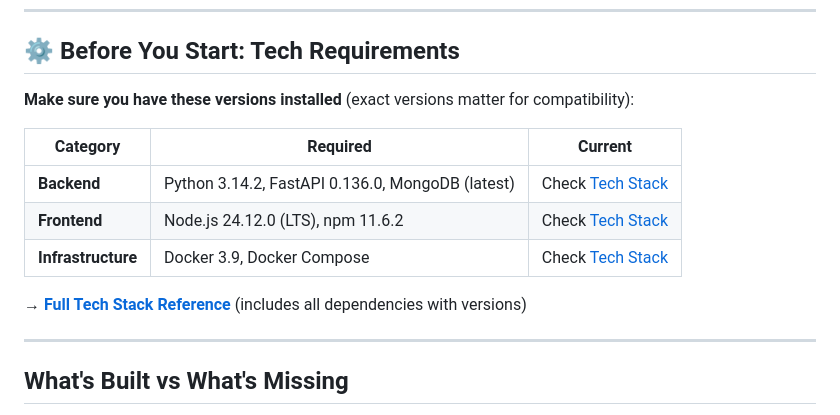
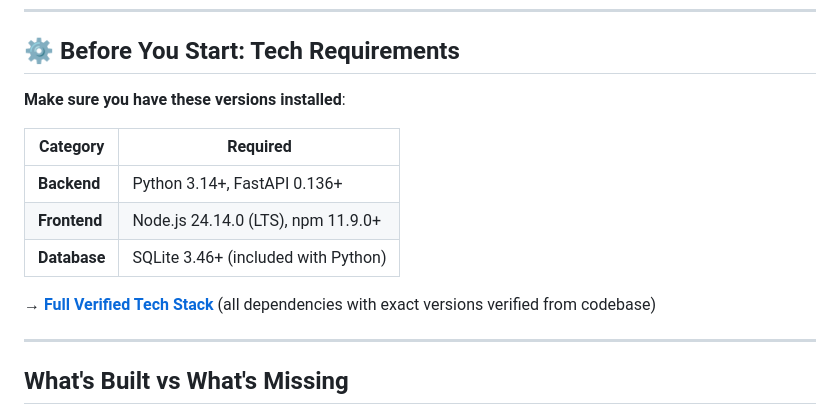
Before and after one commit to amritabalaji-11/kinetic-docs, a Markdown page: Documentation2/START_HERE.md, the part around the change. GitHub-like rendering.

```diff
--- a/Documentation2/START_HERE.md
+++ b/Documentation2/START_HERE.md
@@ -29,15 +29,15 @@ User sees Tab 2: "Great progress! Increase to 18kg next time"
 
 ## ⚙️ Before You Start: Tech Requirements
 
-**Make sure you have these versions installed** (exact versions matter for compatibility):
+**Make sure you have these versions installed**:
 
-| Category | Required | Current |
-|----------|----------|---------|
-| **Backend** | Python 3.14.2, FastAPI 0.136.0, MongoDB (latest) | Check [Tech Stack](./ARCHITECTURE/SYSTEM_OVERVIEW.md#-technology-stack) |
-| **Frontend** | Node.js 24.12.0 (LTS), npm 11.6.2 | Check [Tech Stack](./ARCHITECTURE/SYSTEM_OVERVIEW.md#-technology-stack) |
-| **Infrastructure** | Docker 3.9, Docker Compose | Check [Tech Stack](./ARCHITECTURE/SYSTEM_OVERVIEW.md#-technology-stack) |
+| Category | Required |
+|----------|----------|
+| **Backend** | Python 3.14+, FastAPI 0.136+ |
+| **Frontend** | Node.js 24.14.0 (LTS), npm 11.9.0+ |
+| **Database** | SQLite 3.46+ (included with Python) |
 
-→ **[Full Tech Stack Reference](./ARCHITECTURE/SYSTEM_OVERVIEW.md#-technology-stack)** (includes all dependencies with versions)
+→ **[Full Verified Tech Stack](./ARCHITECTURE/SYSTEM_OVERVIEW.md#-technology-stack)** (all dependencies with exact versions verified from codebase)
 
 ---
 
```
Also changed, not shown: Documentation2/ARCHITECTURE/SYSTEM_OVERVIEW.md (+71 -51 lines).
